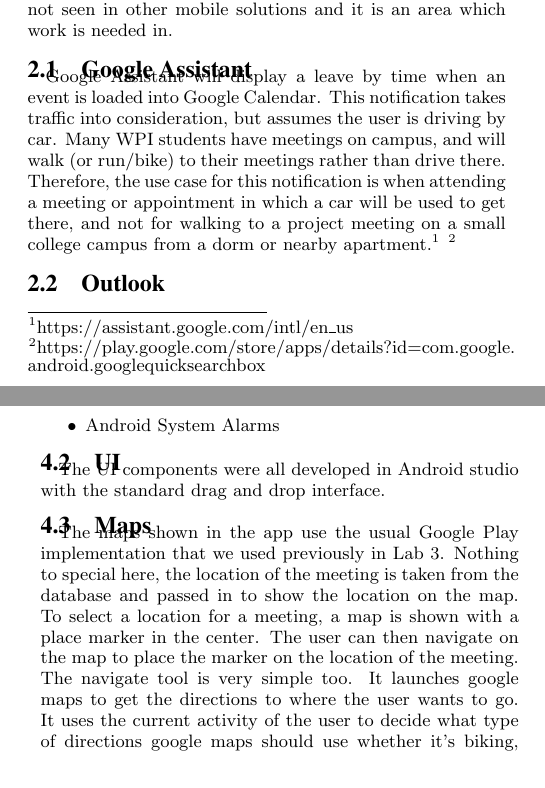
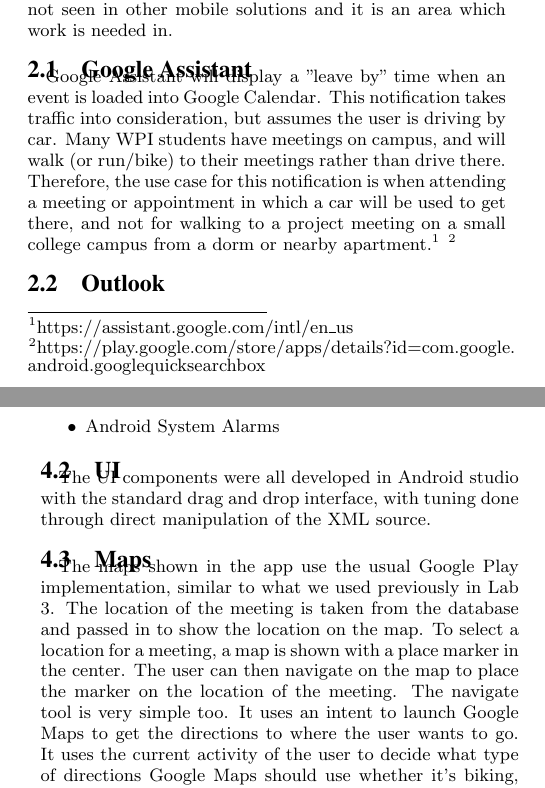
Before and after one commit to kylecorry31/cs4518-final-paper, a LaTeX paper (cs4518-final-paper.tex, which reads implementation.tex, relatedWork.tex): two parts of the columns of pages 1 and 2 of 4, joined at a grey line, cut so that both start at the same text. Compiled offline with pdfLaTeX.

Commit message:
Updated related work and implementation

```diff
--- a/implementation.tex
+++ b/implementation.tex
@@ -14,10 +14,10 @@
 \end {itemize}
 
 \subsection{UI}
-The UI components were all developed in Android studio with the standard drag and drop interface.
+The UI components were all developed in Android studio with the standard drag and drop interface, with tuning done through direct manipulation of the XML source.
 
 \subsection{Maps}
-The maps shown in the app use the usual Google Play implementation that we used previously in Lab 3. Nothing to special here, the location of the meeting is taken from the database and passed in to show the location on the map. To select a location for a meeting, a map is shown with a place marker in the center. The user can then navigate on the map to place the marker on the location of the meeting. The navigate tool is very simple too. It launches google maps to get the directions to where the user wants to go. It uses the current activity of the user to decide what type of directions google maps should use whether it’s biking, driving or walking.
+The maps shown in the app use the usual Google Play implementation, similar to what we used previously in Lab 3. The location of the meeting is taken from the database and passed in to show the location on the map. To select a location for a meeting, a map is shown with a place marker in the center. The user can then navigate on the map to place the marker on the location of the meeting. The navigate tool is very simple too. It uses an intent to launch Google Maps to get the directions to where the user wants to go. It uses the current activity of the user to decide what type of directions Google Maps should use whether it’s biking, driving or walking.
 
 \subsection{Database}
 At the core of the app is the SQLite database.  Our database holds all the alarms that the use has scheduled. The class for an alarm is AlarmObject and it holds the scheduled meeting time, the meeting location in latitude and longitude, the meeting name, the current warnings of when to leave issued for the alarm (to avoid spamming the user), and the list of phone numbers to send a late message to if necessary. We utilize custom cursors to give us seamless integration when querying the database.
--- a/relatedWork.tex
+++ b/relatedWork.tex
@@ -1,6 +1,6 @@
 \section{Related Work}
 Most meeting reminder applications have a set notification time for the user, and do not take transit into consideration. During the research conducted prior to designing \input{appName.tex}, it was evident that there was little work done on dynamically reminding a user to leave on time and updating the ETA as they are heading to the meeting. This is a feature that users would use as many people have been late to meetings, and if they missed their Outlook notification they don't know what time they will be arriving at the meeting to let anyone know. \input{appName.tex} solves this by learning how long it takes the user to go to the meeting and giving them a notification of when to leave so that they arrive on time. If they are late, and are sprinting to the meeting, it will let them know what time they will arrive at that pace. This is not seen in other mobile solutions and it is an area which work is needed in.
 \subsection{Google Assistant}
-Google Assistant will display a leave by time when an event is loaded into Google Calendar. This notification takes traffic into consideration, but assumes the user is driving by car. Many WPI students have meetings on campus, and will walk (or run/bike) to their meetings rather than drive there. Therefore, the use case for this notification is when attending a meeting or appointment in which a car will be used to get there, and not for walking to a project meeting on a small college campus from a dorm or nearby apartment.\footnote{https://assistant.google.com/intl/en\_us} \footnote{https://play.google.com/store/apps/details?id=com.google.\\android.googlequicksearchbox}
+Google Assistant will display a "leave by" time when an event is loaded into Google Calendar. This notification takes traffic into consideration, but assumes the user is driving by car. Many WPI students have meetings on campus, and will walk (or run/bike) to their meetings rather than drive there. Therefore, the use case for this notification is when attending a meeting or appointment in which a car will be used to get there, and not for walking to a project meeting on a small college campus from a dorm or nearby apartment.\footnote{https://assistant.google.com/intl/en\_us} \footnote{https://play.google.com/store/apps/details?id=com.google.\\android.googlequicksearchbox}
 
 \subsection{Outlook} Outlook is a widely used calendar system, which supports notifications for meetings. Most WPI students will use Outlook Calendar, as it is connected to their WPI email addresses. Many meetings will be scheduled in Outlook Calendar and it does include built-in notification options. The notification options include a set amount of time before the meeting, such as 15 minutes prior to the meeting. This is handy if you know how much time it will take you to go to the meeting, but if wrong, you may end up too early or late.
```
